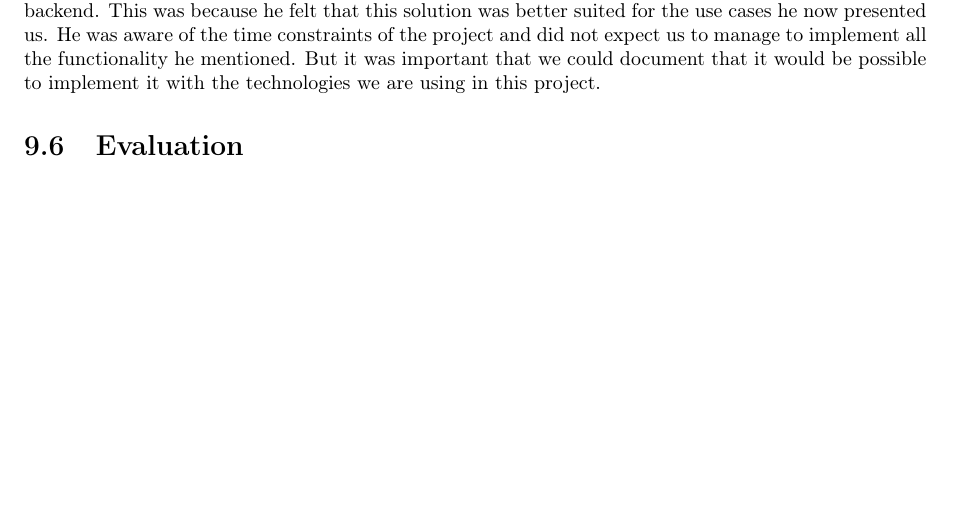
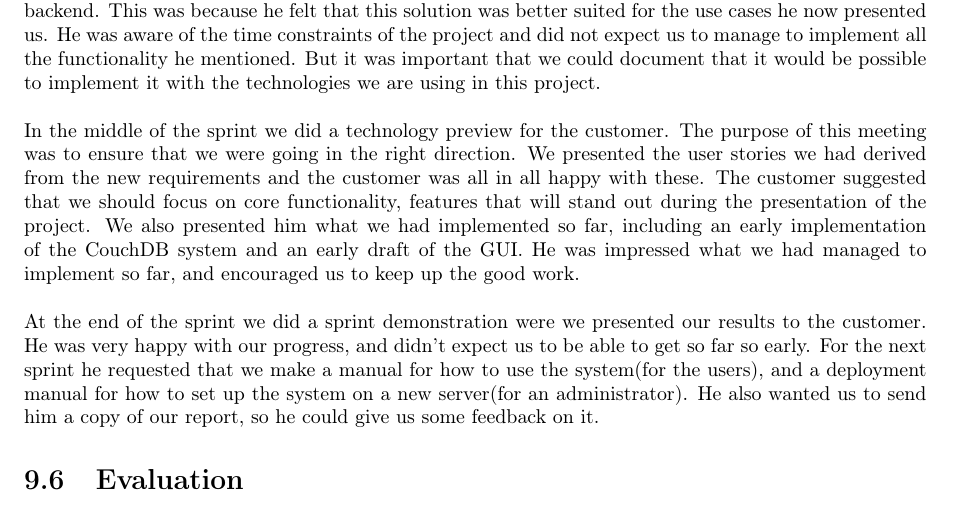
Before and after one commit to idlouhy/wonsole, a LaTeX thesis (report/src/report.tex, which reads report/src/chapter/sprint3.tex): part of page 82 of 107, cut so that both start at the same text, the shorter picture padded with empty space. Compiled offline with pdfLaTeX.

Commit message:
Added some parts on the customer feedback on sprint 3

```diff
--- a/report/src/chapter/sprint3.tex
+++ b/report/src/chapter/sprint3.tex
@@ -180,5 +178,11 @@ At the Scrum meeting for the third sprint he announced that they had indeed foun
+\newline
 He wanted us to add functionality that would show of the advantages of the technologies we are using, and how it would not be possible to do this with more traditional technologies. He listed some general use cases he wanted us to implement, and suggested that we looked into another solution for the backend. This was because he felt that this solution was better suited for the use cases he now presented us. He was aware of the time constraints of the project and did not expect us to manage to implement all the functionality he mentioned. But it was important that we could document that it would be possible to implement it with the technologies we are using in this project.
-
+\newline
+\newline
+In the middle of the sprint we did a technology preview for the customer. The purpose of this meeting was to ensure that we were going in the right direction. We presented the user stories we had derived from the new requirements and the customer was all in all happy with these. The customer suggested that we should focus on core functionality, features that will stand out during the presentation of the project. We also presented him what we had implemented so far, including an early implementation of the CouchDB system and an early draft of the GUI. He was impressed what we had managed to implement so far, and encouraged us to keep up the good work.
+\newline
+\newline
+At the end of the sprint we did a sprint demonstration were we presented our results to the customer. He was very happy with our progress, and didn't expect us to be able to get so far so early. For the next sprint he requested that we make a manual for how to use the system(for the users), and a deployment manual for how to set up the system on a new server(for an administrator). He also wanted us to send him a copy of our report, so he could give us some feedback on it.
 
 \section{Evaluation}
 \subsection{Review}
```
Also changed, not shown: report/src/chapter/sprint3.tex (6 more changed lines).
